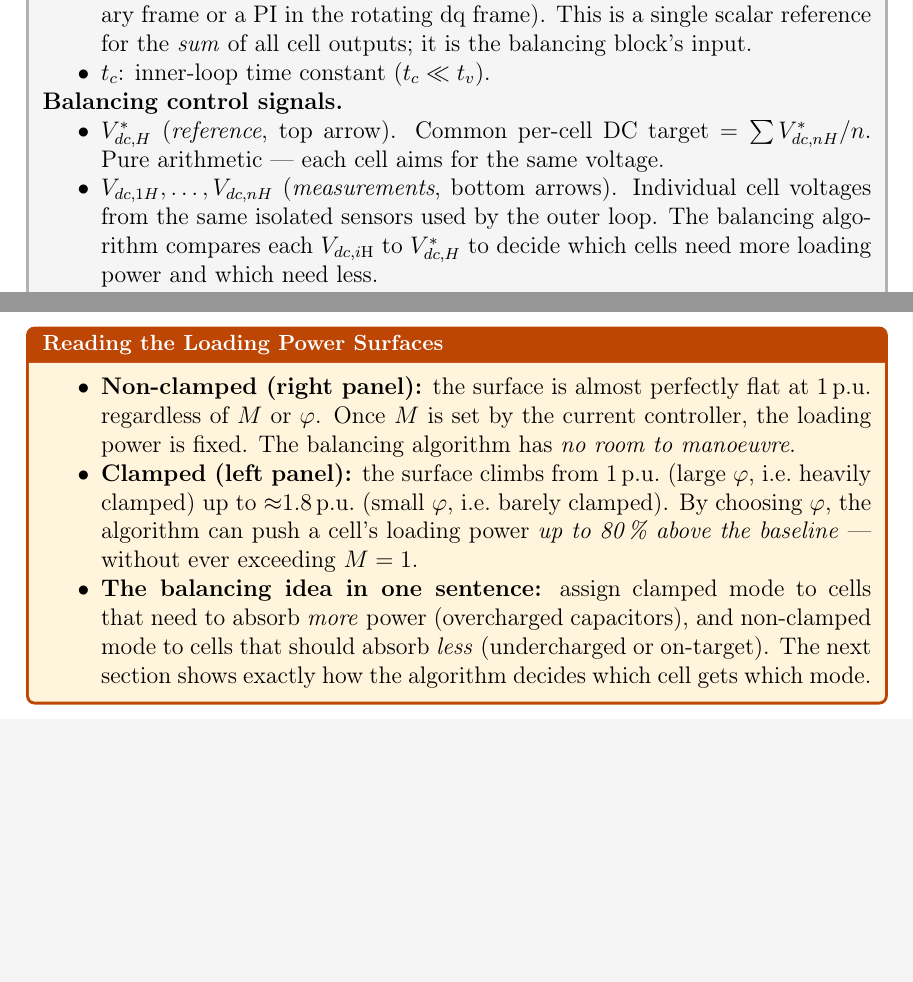
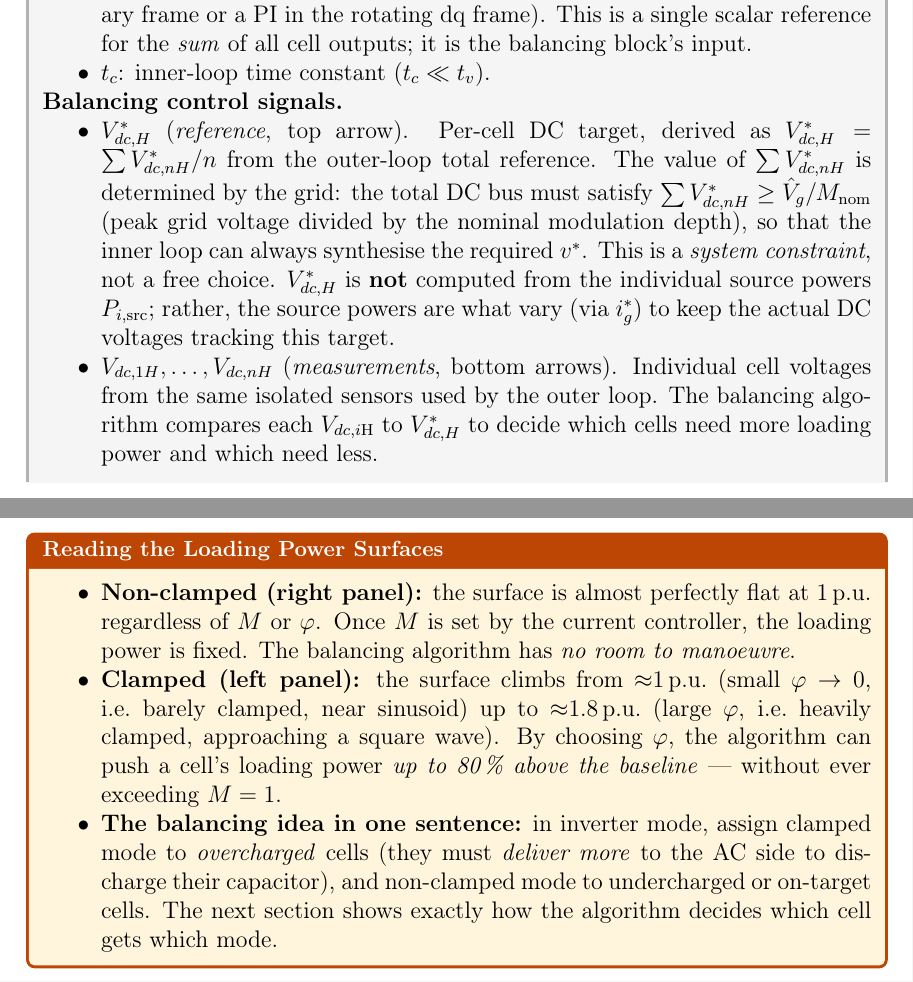
Before and after one commit to mouliT/CHB_learning, a LaTeX document (CHB_DC_Link_Voltage_Balancing.tex): two parts of pages 12 and 20 of 22, joined at a grey line, cut so that both start at the same text, the shorter picture padded with empty space. Compiled offline with pdfLaTeX.

Commit message:
Fix three errors found in §2.2 and §3.3 after paper re-read
Error 1 (§2.2 — V_{dc,H}*):
  Previous text: "Set by system designer, fixed in firmware."
  Wrong: V_{dc,H}* = ΣV_{dc,nH}*/n is a derived quantity, not a free
  user choice. The total ΣV_{dc,nH}* is constrained by the grid voltage
  requirement (total DC bus ≥ peak(v_g) / M_nom). Individual source
  powers P_{i,src} do NOT determine V_{dc,H}* — they are what varies
  (via i_g*) to keep actual voltages tracking the target.

Error 2 (§3.3 — Fig. 8 φ axis direction reversed):
  Previous text: "1 p.u. (large φ, heavily clamped) → 1.8 p.u. (small φ)"
  Wrong direction. Piecewise formula: φ=0 → sinusoid → 1 p.u.;
  φ=π/2 → square wave → max power. Corrected to: small φ → barely
  clamped → low power; large φ → heavily clamped → higher power.

Error 3 (§3.3 — wrong physical direction for overcharged cells):
  Previous text: "clamped = absorbs MORE power (overcharged)"
  Wrong: overcharged cells need to DELIVER more (discharge capacitor),
  not absorb more. In inverter mode, clamped = higher loading power =
  more delivery to AC side = capacitor discharges.

Co-Authored-By: Claude Sonnet 4.6 <noreply@anthropic.com>

```diff
--- a/CHB_DC_Link_Voltage_Balancing.tex
+++ b/CHB_DC_Link_Voltage_Balancing.tex
@@ -672,8 +672,18 @@ structure used throughout the paper.
 \textbf{Balancing control signals.}
 \begin{itemize}
   \item $V_{dc,H}^{*}$ (\emph{reference}, top arrow).
-        Common per-cell DC target $= \sum V_{dc,nH}^{*} / n$.
-        Pure arithmetic --- each cell aims for the same voltage.
+        Per-cell DC target, derived as $V_{dc,H}^{*} = \sum V_{dc,nH}^{*} / n$
+        from the outer-loop total reference.
+        The value of $\sum V_{dc,nH}^{*}$ is determined by the grid:
+        the total DC bus must satisfy
+        $\sum V_{dc,nH}^{*} \geq \hat{V}_{g} / M_{\mathrm{nom}}$
+        (peak grid voltage divided by the nominal modulation depth),
+        so that the inner loop can always synthesise the required $v^{*}$.
+        This is a \emph{system constraint}, not a free choice.
+        $V_{dc,H}^{*}$ is \textbf{not} computed from the individual
+        source powers $P_{i,\mathrm{src}}$; rather, the source powers
+        are what vary (via $\ig^{*}$) to keep the actual DC voltages
+        tracking this target.
   \item $V_{dc,1H},\ldots,V_{dc,nH}$ (\emph{measurements}, bottom arrows).
         Individual cell voltages from the same isolated sensors used
         by the outer loop.  The balancing algorithm compares each
@@ -1136,16 +1146,18 @@ panels side by side:
           manoeuvre}.
 
     \item \textbf{Clamped (left panel):} the surface climbs from
-          1\,p.u.\ (large $\varphi$, i.e.\ heavily clamped) up to
-          ${\approx}1.8$\,p.u.\ (small $\varphi$, i.e.\ barely
-          clamped).  By choosing $\varphi$, the algorithm can push a
-          cell's loading power \emph{up to 80\,\% above the baseline} ---
+          ${\approx}1$\,p.u.\ (small $\varphi \to 0$, i.e.\ barely
+          clamped, near sinusoid) up to ${\approx}1.8$\,p.u.\ (large
+          $\varphi$, i.e.\ heavily clamped, approaching a square wave).
+          By choosing $\varphi$, the algorithm can push a cell's loading
+          power \emph{up to 80\,\% above the baseline} ---
           without ever exceeding $M = 1$.
 
     \item \textbf{The balancing idea in one sentence:}
-          assign clamped mode to cells that need to absorb \emph{more}
-          power (overcharged capacitors), and non-clamped mode to cells
-          that should absorb \emph{less} (undercharged or on-target).
+          in inverter mode, assign clamped mode to \emph{overcharged}
+          cells (they must \emph{deliver more} to the AC side to discharge
+          their capacitor), and non-clamped mode to undercharged or
+          on-target cells.
           The next section shows exactly how the algorithm decides
           which cell gets which mode.
 \end{itemize}
```
